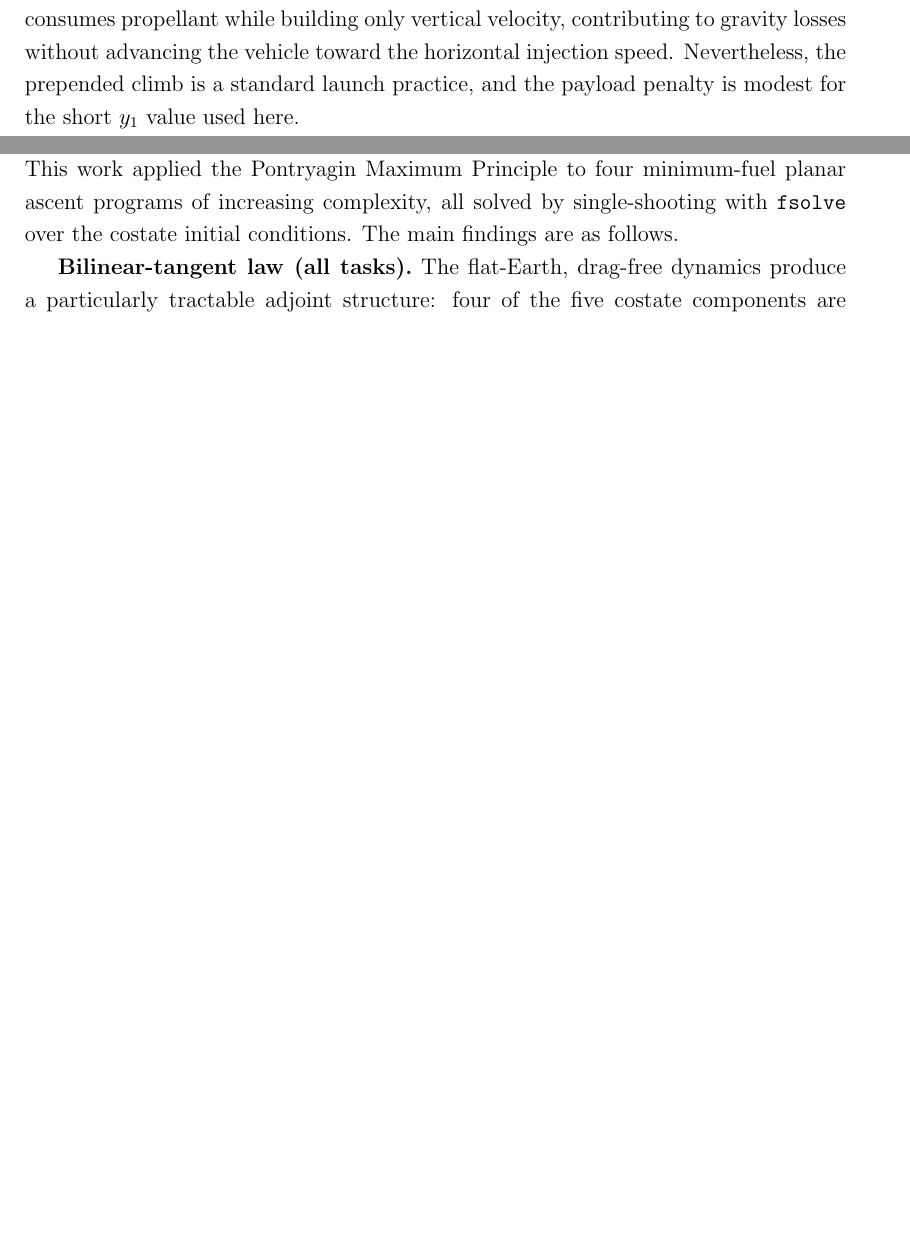
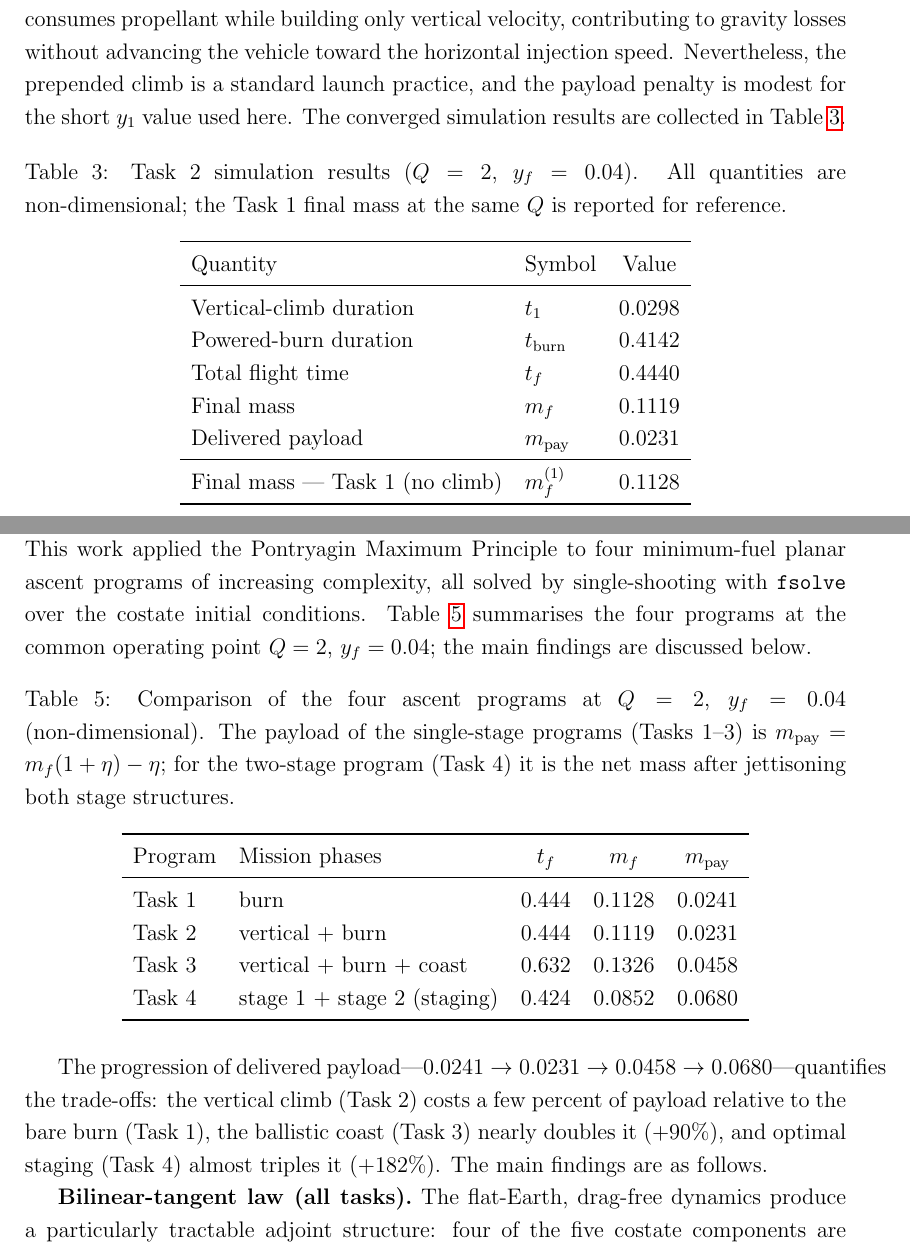
Before and after one commit to nickdambr/dynamics-control-launch-vehicles, a LaTeX document (HM1/report/main.tex, which reads HM1/report/chapters/Conclusions.tex, HM1/report/chapters/Task2.tex): two parts of pages 12 and 19 of 20 before the commit and two parts of pages 12 and 19 of 21 after it, joined at a grey line, cut so that both start at the same text, the shorter picture padded with empty space. Compiled offline with pdfLaTeX.

Commit message:
docs(HM1): Q=2 rationale, result tables, Task 2 zoom inset, transversality notation
Introduction: explain the Q=2 reference point (T/W=1.2, common operating point, below payload-optimal Q*~3) and align the transversality paragraph to Lecture 4 (phi/chi/mu). Task 2: vertical-climb zoom inset on the trajectory figure + simulation-results table. Conclusions: four-program comparison table at Q=2 with the payload progression.

```diff
--- a/HM1/report/chapters/Conclusions.tex
+++ b/HM1/report/chapters/Conclusions.tex
@@ -4,7 +4,25 @@
 
 \section{Conclusions}\label{sec:conclusions}
 
-This work applied the Pontryagin Maximum Principle to four minimum-fuel planar ascent programs of increasing complexity, all solved by single-shooting with \texttt{fsolve} over the costate initial conditions. The main findings are as follows.
+This work applied the Pontryagin Maximum Principle to four minimum-fuel planar ascent programs of increasing complexity, all solved by single-shooting with \texttt{fsolve} over the costate initial conditions. Table~\ref{tab:comparison} summarises the four programs at the common operating point $Q = 2$, $y_f = 0.04$; the main findings are discussed below.
+
+\begin{table}[H]
+\centering
+\caption{Comparison of the four ascent programs at $Q = 2$, $y_f = 0.04$ (non-dimensional). The payload of the single-stage programs (Tasks~1--3) is $m_\mathrm{pay} = m_f(1+\eta) - \eta$; for the two-stage program (Task~4) it is the net mass after jettisoning both stage structures.}
+\label{tab:comparison}
+\begin{tabular}{llccc}
+\toprule
+Program & Mission phases & $t_f$ & $m_f$ & $m_\mathrm{pay}$ \\
+\midrule
+Task 1 & burn                          & $0.444$ & $0.1128$ & $0.0241$ \\
+Task 2 & vertical $+$ burn             & $0.444$ & $0.1119$ & $0.0231$ \\
+Task 3 & vertical $+$ burn $+$ coast   & $0.632$ & $0.1326$ & $0.0458$ \\
+Task 4 & stage 1 $+$ stage 2 (staging) & $0.424$ & $0.0852$ & $0.0680$ \\
+\bottomrule
+\end{tabular}
+\end{table}
+
+The progression of delivered payload---$0.0241 \to 0.0231 \to 0.0458 \to 0.0680$---quantifies the trade-offs: the vertical climb (Task~2) costs a few percent of payload relative to the bare burn (Task~1), the ballistic coast (Task~3) nearly doubles it ($+90\%$), and optimal staging (Task~4) almost triples it ($+182\%$). The main findings are as follows.
 
 \textbf{Bilinear-tangent law (all tasks).}\ The flat-Earth, drag-free dynamics produce a particularly tractable adjoint structure: four of the five costate components are determined analytically (two constants and one linear ramp), leaving only the mass costate $\lambda_m$ to be integrated numerically. The resulting bilinear-tangent steering law reduces the optimal control problem to a five-dimensional root-finding problem, making single-shooting computationally affordable.
 
--- a/HM1/report/chapters/Task2.tex
+++ b/HM1/report/chapters/Task2.tex
@@ -42,6 +42,25 @@ Figure~\ref{fig:task2} shows the composite trajectory and the angle history for
     \label{fig:task2}
 \end{figure}
 
-The final mass in Task~2 is marginally lower than in Task~1: the vertical climb consumes propellant while building only vertical velocity, contributing to gravity losses without advancing the vehicle toward the horizontal injection speed. Nevertheless, the prepended climb is a standard launch practice, and the payload penalty is modest for the short $y_1$ value used here.
+The final mass in Task~2 is marginally lower than in Task~1: the vertical climb consumes propellant while building only vertical velocity, contributing to gravity losses without advancing the vehicle toward the horizontal injection speed. Nevertheless, the prepended climb is a standard launch practice, and the payload penalty is modest for the short $y_1$ value used here. The converged simulation results are collected in Table~\ref{tab:task2}.
+
+\begin{table}[H]
+\centering
+\caption{Task 2 simulation results ($Q = 2$, $y_f = 0.04$). All quantities are non-dimensional; the Task~1 final mass at the same $Q$ is reported for reference.}
+\label{tab:task2}
+\begin{tabular}{llc}
+\toprule
+Quantity                       & Symbol            & Value \\
+\midrule
+Vertical-climb duration        & $t_1$             & $0.0298$ \\
+Powered-burn duration          & $t_\mathrm{burn}$ & $0.4142$ \\
+Total flight time              & $t_f$             & $0.4440$ \\
+Final mass                     & $m_f$             & $0.1119$ \\
+Delivered payload              & $m_\mathrm{pay}$  & $0.0231$ \\
+\midrule
+Final mass --- Task 1 (no climb) & $m_f^{(1)}$     & $0.1128$ \\
+\bottomrule
+\end{tabular}
+\end{table}
 
 \end{document}
```
Also changed, not shown: HM1/report/chapters/Introduction.tex (+2 -0 lines), HM1/figures/task2_task_2_angles.png, HM1/figures/task2_task_2_trajectory.png, HM1/figures/task4_task_4_final_mass_vs_staging_time.png, HM1/figures/task4_task_4_mass_profile.png, HM1/figures/task4_task_4_optimal_trajectory.png, HM1/figures/task4_task_4_payload_vs_staging_time.png, HM1/report/main.pdf, 1 other file.
